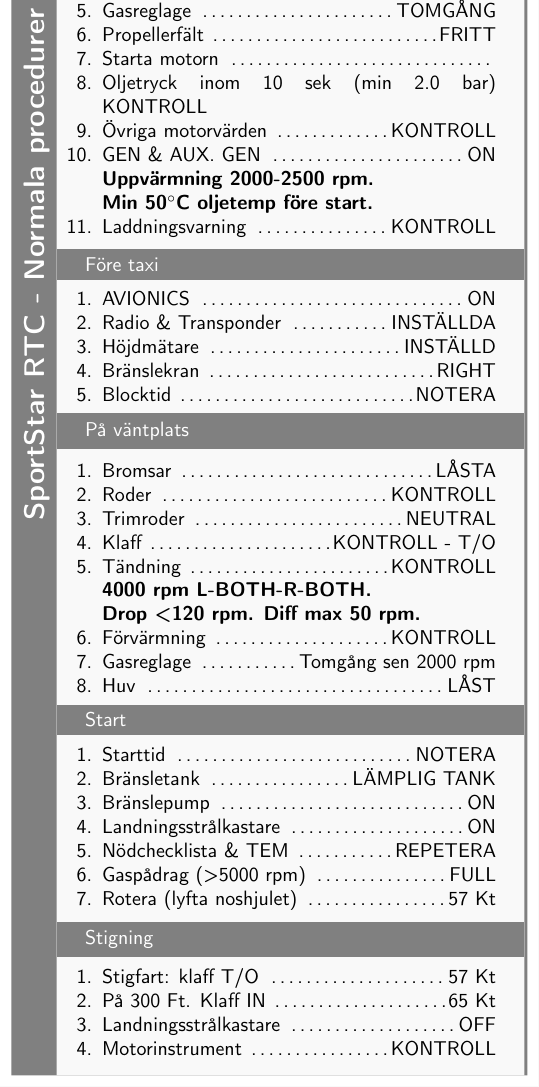
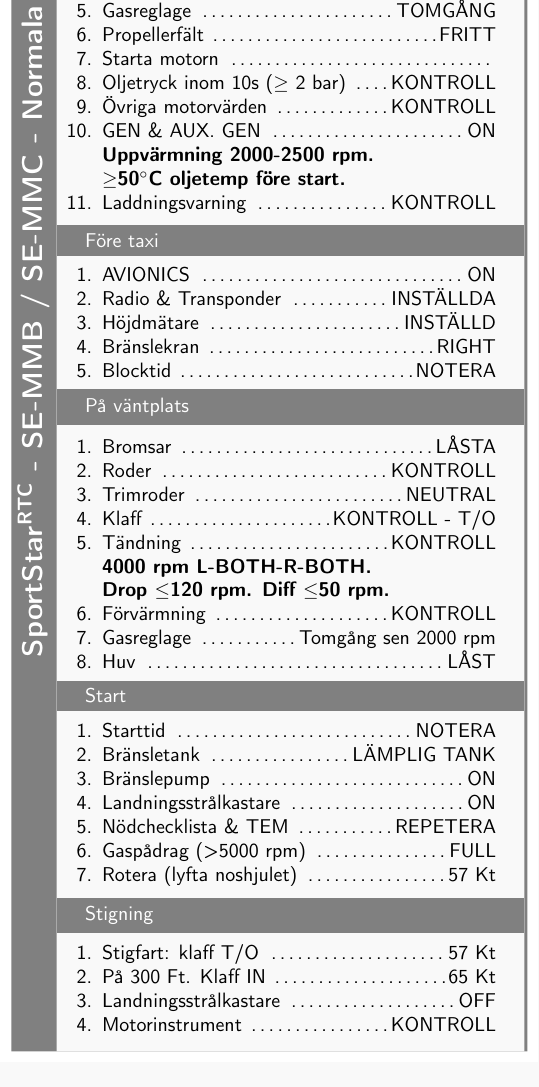
Before and after one commit to hin/checklist, a LaTeX document (sportstar.tex): part of page 1 of 2, cut so that both start at the same text. Compiled offline with pdfLaTeX.

Commit message:
Minor formatting

```diff
--- a/sportstar.tex
+++ b/sportstar.tex
@@ -33,11 +33,11 @@
         \cl{Gasreglage}{TOMGÅNG}
         \cl{Propellerfält}{FRITT}
         \cl{Starta motorn}{}
-        \cl{Oljetryck inom 10 sek (min 2.0 bar)}{KONTROLL}
+        \cl{Oljetryck inom 10s ($\ge$ 2 bar)}{KONTROLL}
         \cl{Övriga motorvärden}{KONTROLL}
         \cl{GEN \& AUX. GEN}{ON}
         \clnote{Uppvärmning 2000-2500 rpm. \\
-                Min 50\degree C oljetemp före start.}
+                $\ge$50\degree C oljetemp före start.}
         \cl{Laddningsvarning}{KONTROLL}
     }
 
@@ -56,7 +56,7 @@
         \cl{Klaff}{KONTROLL - T/O}
         \cl{Tändning}{KONTROLL}
         \clnote{4000 rpm L-BOTH-R-BOTH. \\
-                Drop <120 rpm. Diff max 50 rpm.}
+                Drop $\le$120 rpm. Diff $\le$50 rpm.}
         \cl{Förvärmning}{KONTROLL}
         \cl{Gasreglage}{Tomgång sen 2000 rpm}
         \cl{Huv}{LÅST}
```
Also changed, not shown: sportstar.tex (2 more changed lines).
